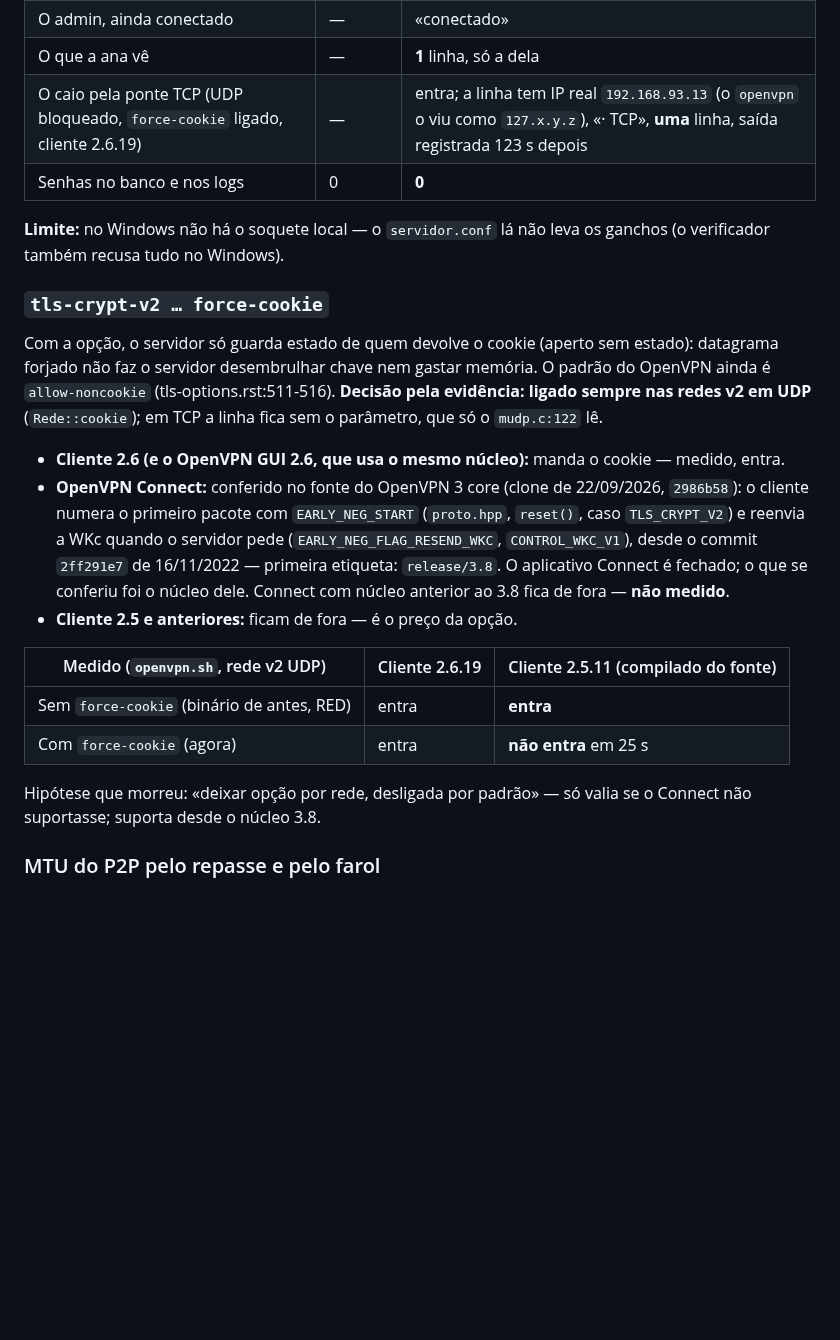
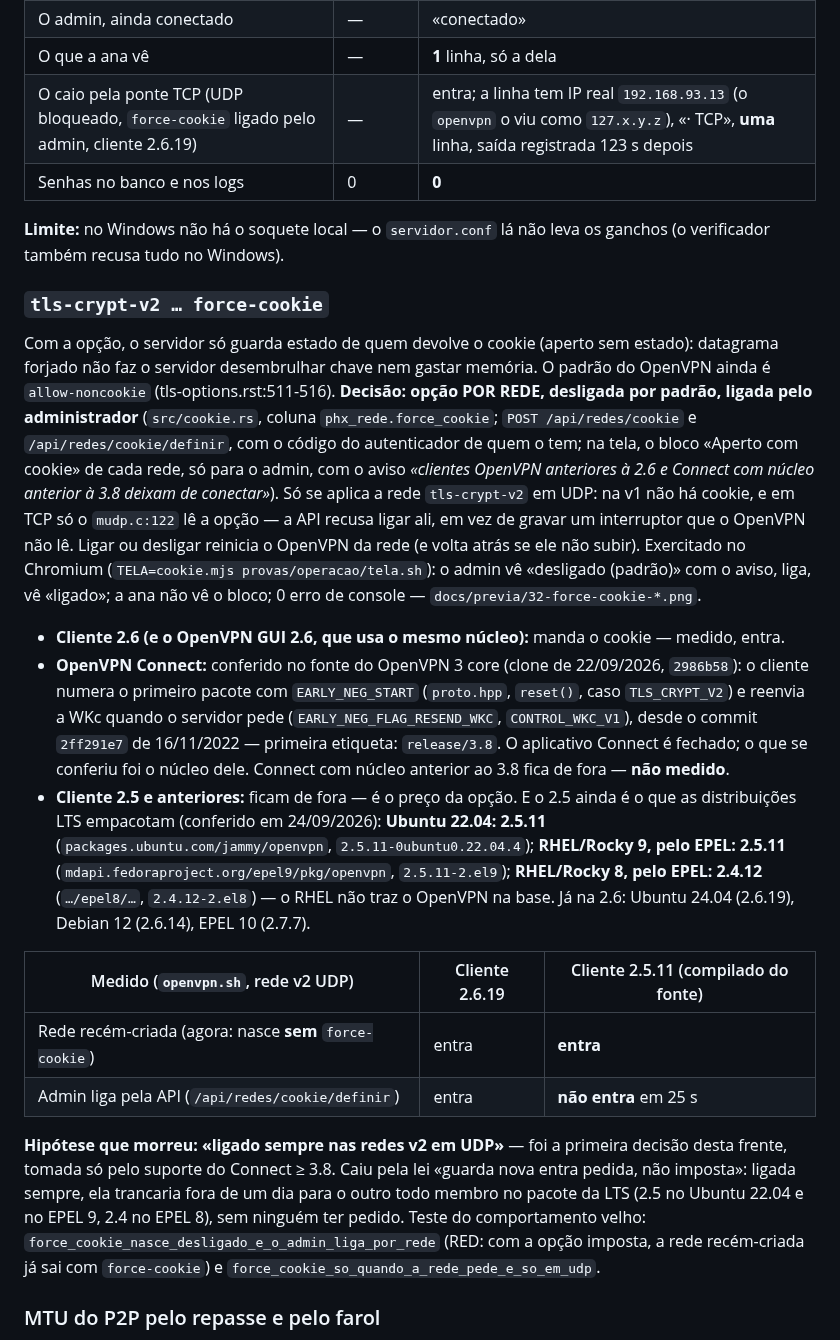
Before and after one commit to adrianoboller/adrianoboller, a Markdown page: phxvpn/docs/PHXVPN.md, the part around the change. GitHub-like rendering; blank space fills up the shorter version.

```diff
--- a/phxvpn/docs/PHXVPN.md
+++ b/phxvpn/docs/PHXVPN.md
@@ -2413,7 +2413,7 @@ arranque e a cada hora (`historico::vigiar`). Capturas em
 | A linha da ana | — | IP real `192.168.93.12`, VPN `10.77.1.3`, **10 s**, 23.635 B do membro / 23.352 B ao membro |
 | O admin, ainda conectado | — | «conectado» |
 | O que a ana vê | — | **1** linha, só a dela |
-| O caio pela ponte TCP (UDP bloqueado, `force-cookie` ligado, cliente 2.6.19) | — | entra; a linha tem IP real `192.168.93.13` (o `openvpn` o viu como `127.x.y.z`), «· TCP», **uma** linha, saída registrada 123 s depois |
+| O caio pela ponte TCP (UDP bloqueado, `force-cookie` ligado pelo admin, cliente 2.6.19) | — | entra; a linha tem IP real `192.168.93.13` (o `openvpn` o viu como `127.x.y.z`), «· TCP», **uma** linha, saída registrada 123 s depois |
 | Senhas no banco e nos logs | 0 | **0** |
 
 **Limite:** no Windows não há o soquete local — o `servidor.conf` lá não leva
@@ -2424,9 +2424,16 @@ os ganchos (o verificador também recusa tudo no Windows).
 Com a opção, o servidor só guarda estado de quem devolve o cookie (aperto sem
 estado): datagrama forjado não faz o servidor desembrulhar chave nem gastar
 memória. O padrão do OpenVPN ainda é `allow-noncookie`
-(tls-options.rst:511-516). **Decisão pela evidência: ligado sempre nas redes
-v2 em UDP** (`Rede::cookie`); em TCP a linha fica sem o parâmetro, que só o
-`mudp.c:122` lê.
+(tls-options.rst:511-516). **Decisão: opção POR REDE, desligada por padrão,
+ligada pelo administrador** (`src/cookie.rs`, coluna `phx_rede.force_cookie`;
+`POST /api/redes/cookie` e `/api/redes/cookie/definir`, com o código do
+autenticador de quem o tem; na tela, o bloco «Aperto com cookie» de cada rede,
+só para o admin, com o aviso *«clientes OpenVPN anteriores à 2.6 e Connect com
+núcleo anterior à 3.8 deixam de conectar»*). Só se aplica a rede
+`tls-crypt-v2` em UDP: na v1 não há cookie, e em TCP só o `mudp.c:122` lê a
+opção — a API recusa ligar ali, em vez de gravar um interruptor que o OpenVPN
+não lê. Ligar ou desligar reinicia o OpenVPN da rede (e volta atrás se ele não
+subir). Exercitado no Chromium (`TELA=cookie.mjs provas/operacao/tela.sh`): o admin vê «desligado (padrão)» com o aviso, liga, vê «ligado»; a ana não vê o bloco; 0 erro de console — `docs/previa/32-force-cookie-*.png`.
 
 - **Cliente 2.6 (e o OpenVPN GUI 2.6, que usa o mesmo núcleo):** manda o
   cookie — medido, entra.
@@ -2437,15 +2444,28 @@ v2 em UDP** (`Rede::cookie`); em TCP a linha fica sem o parâmetro, que só o
   desde o commit `2ff291e7` de 16/11/2022 — primeira etiqueta: `release/3.8`.
   O aplicativo Connect é fechado; o que se conferiu foi o núcleo dele. Connect
   com núcleo anterior ao 3.8 fica de fora — **não medido**.
-- **Cliente 2.5 e anteriores:** ficam de fora — é o preço da opção.
+- **Cliente 2.5 e anteriores:** ficam de fora — é o preço da opção. E o 2.5
+  ainda é o que as distribuições LTS empacotam (conferido em 24/09/2026):
+  **Ubuntu 22.04: 2.5.11** (`packages.ubuntu.com/jammy/openvpn`,
+  `2.5.11-0ubuntu0.22.04.4`); **RHEL/Rocky 9, pelo EPEL: 2.5.11**
+  (`mdapi.fedoraproject.org/epel9/pkg/openvpn`, `2.5.11-2.el9`); **RHEL/Rocky
+  8, pelo EPEL: 2.4.12** (`…/epel8/…`, `2.4.12-2.el8`) — o RHEL não traz o
+  OpenVPN na base. Já na 2.6: Ubuntu 24.04 (2.6.19), Debian 12 (2.6.14), EPEL 10
+  (2.7.7).
 
 | Medido (`openvpn.sh`, rede v2 UDP) | Cliente 2.6.19 | Cliente 2.5.11 (compilado do fonte) |
 |---|---|---|
-| Sem `force-cookie` (binário de antes, RED) | entra | **entra** |
-| Com `force-cookie` (agora) | entra | **não entra** em 25 s |
-
-Hipótese que morreu: «deixar opção por rede, desligada por padrão» — só valia
-se o Connect não suportasse; suporta desde o núcleo 3.8.
+| Rede recém-criada (agora: nasce **sem** `force-cookie`) | entra | **entra** |
+| Admin liga pela API (`/api/redes/cookie/definir`) | entra | **não entra** em 25 s |
+
+**Hipótese que morreu: «ligado sempre nas redes v2 em UDP»** — foi a primeira
+decisão desta frente, tomada só pelo suporte do Connect ≥ 3.8. Caiu pela lei
+«guarda nova entra pedida, não imposta»: ligada sempre, ela trancaria fora de
+um dia para o outro todo membro no pacote da LTS (2.5 no Ubuntu 22.04 e no
+EPEL 9, 2.4 no EPEL 8), sem ninguém ter pedido. Teste do comportamento velho:
+`force_cookie_nasce_desligado_e_o_admin_liga_por_rede` (RED: com a opção
+imposta, a rede recém-criada já sai com `force-cookie`) e
+`force_cookie_so_quando_a_rede_pede_e_so_em_udp`.
 
 ### MTU do P2P pelo repasse e pelo farol
 
```
Also changed, not shown: phxvpn/docs/previa/32-force-cookie-desligado.png (added), phxvpn/docs/previa/32-force-cookie-ligado.png (added), 15 other files.
